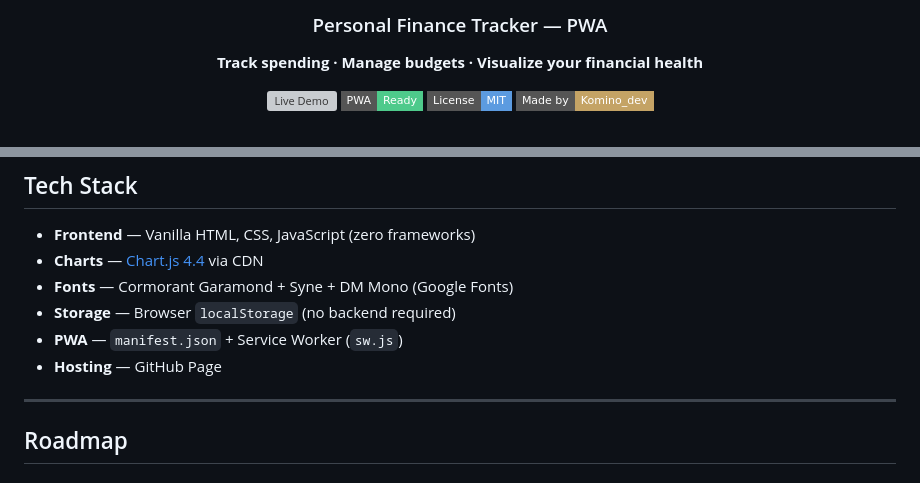
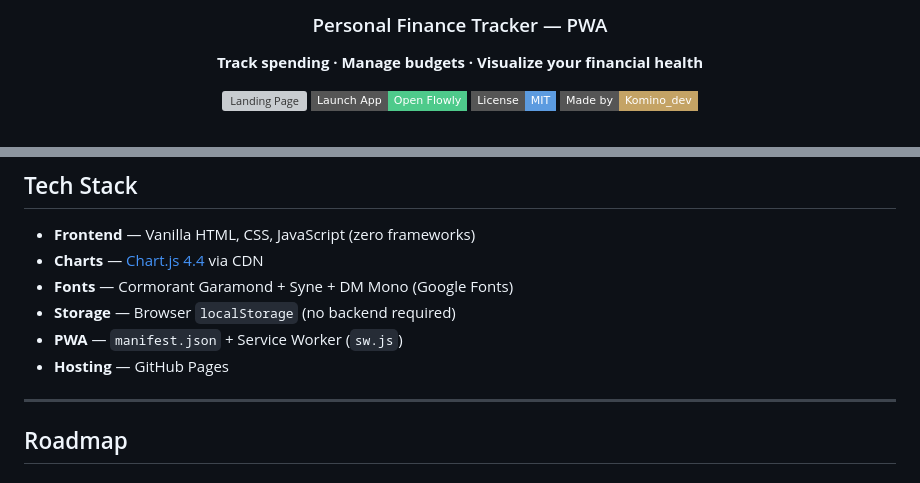
Before and after one commit to kayo-isle69/Flowly, a Markdown page: README.md, 2 parts joined by grey strips. Rendered like a GitHub page; badges without logos; grey boxes are pictures that could not be loaded.

Commit message:
Added links to landing page & app directly

```diff
--- a/README.md
+++ b/README.md
@@ -10,8 +10,8 @@
 
 **Track spending · Manage budgets · Visualize your financial health**
 
-[![Live Demo](https://img.shields.io/badge/Live_Demo-kayo--isle69.github.io%2Fflowly-c4a365?style=flat-square&logo=github)](https://kayo-isle69.github.io/flowly)
-[![PWA Ready](https://img.shields.io/badge/PWA-Ready-4eca8b?style=flat-square&logo=pwa)](https://kayo-isle69.github.io/flowly)
+[![Landing Page](https://img.shields.io/badge/Landing_Page-kayo--isle69.github.io%2Fflowly-c4a365?style=flat-square&logo=github)](https://kayo-isle69.github.io/flowly)
+[![Launch App](https://img.shields.io/badge/Launch_App-Open_Flowly-4eca8b?style=flat-square&logo=pwa)](https://kayo-isle69.github.io/flowly/app.html)
 [![License](https://img.shields.io/badge/License-MIT-5c9be0?style=flat-square)](LICENSE)
 [![Made by](https://img.shields.io/badge/Made_by-Komino__dev-c4a365?style=flat-square)](https://github.com/kayo-isle69)
 
@@ -88,7 +88,8 @@ flowly/
 - **Fonts** — Cormorant Garamond + Syne + DM Mono (Google Fonts)
 - **Storage** — Browser `localStorage` (no backend required)
 - **PWA** — `manifest.json` + Service Worker (`sw.js`)
-- **Hosting** — GitHub Page
+- **Hosting** — GitHub Pages
+
 ---
 
 ## Roadmap
```
Also changed, not shown: other parts of README.md (+1 -1 lines).
